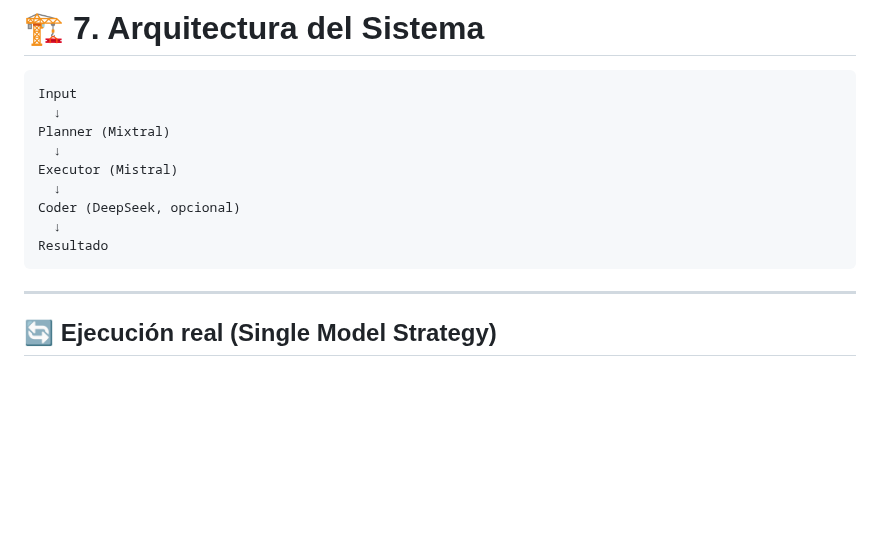
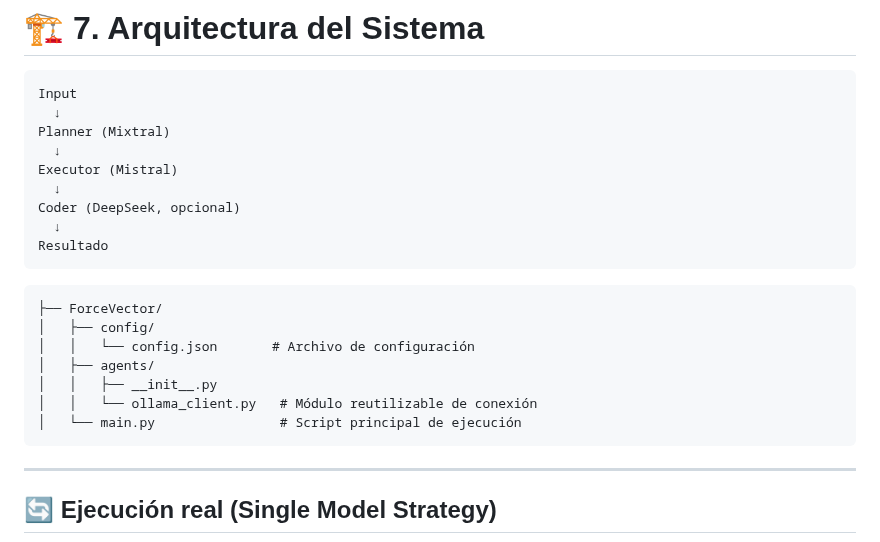
Before and after one commit to luisyapura/ForceVector, a Markdown page: instalacion/readme.md, the part around the change. Rendered like a GitHub page; blank space fills up the shorter version.

Commit message:
Update readme with ForceVector directory structure
Add directory structure for ForceVector project in readme.

````diff
--- a/instalacion/readme.md
+++ b/instalacion/readme.md
@@ -194,7 +194,15 @@ Coder (DeepSeek, opcional)
   ↓
 Resultado
 ```
-
+```
+├── ForceVector/
+│   ├── config/
+│   │   └── config.json       # Archivo de configuración
+│   ├── agents/
+│   │   ├── __init__.py
+│   │   └── ollama_client.py   # Módulo reutilizable de conexión
+│   └── main.py                # Script principal de ejecución
+```
 ---
 
 ## 🔄 Ejecución real (Single Model Strategy)
````
